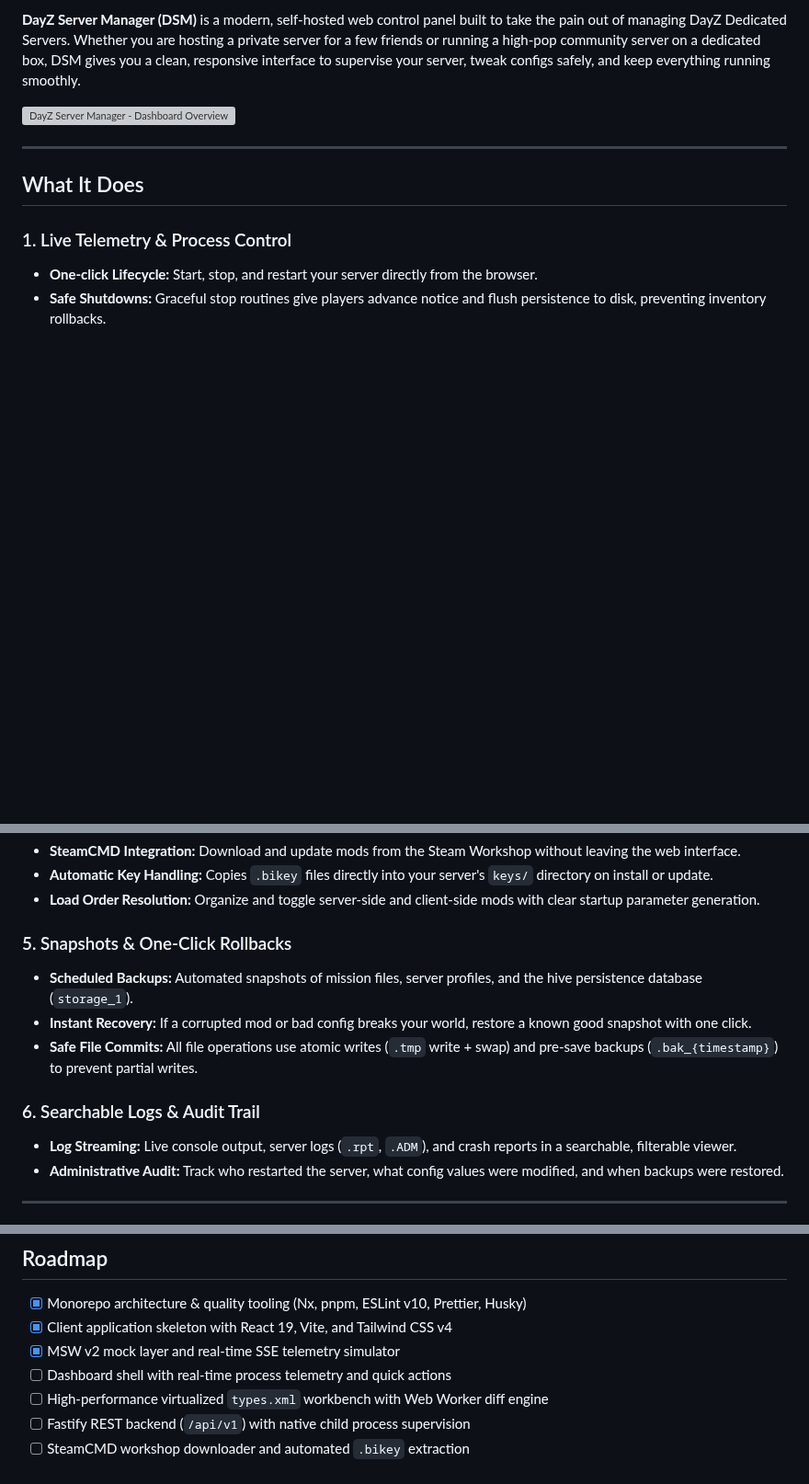
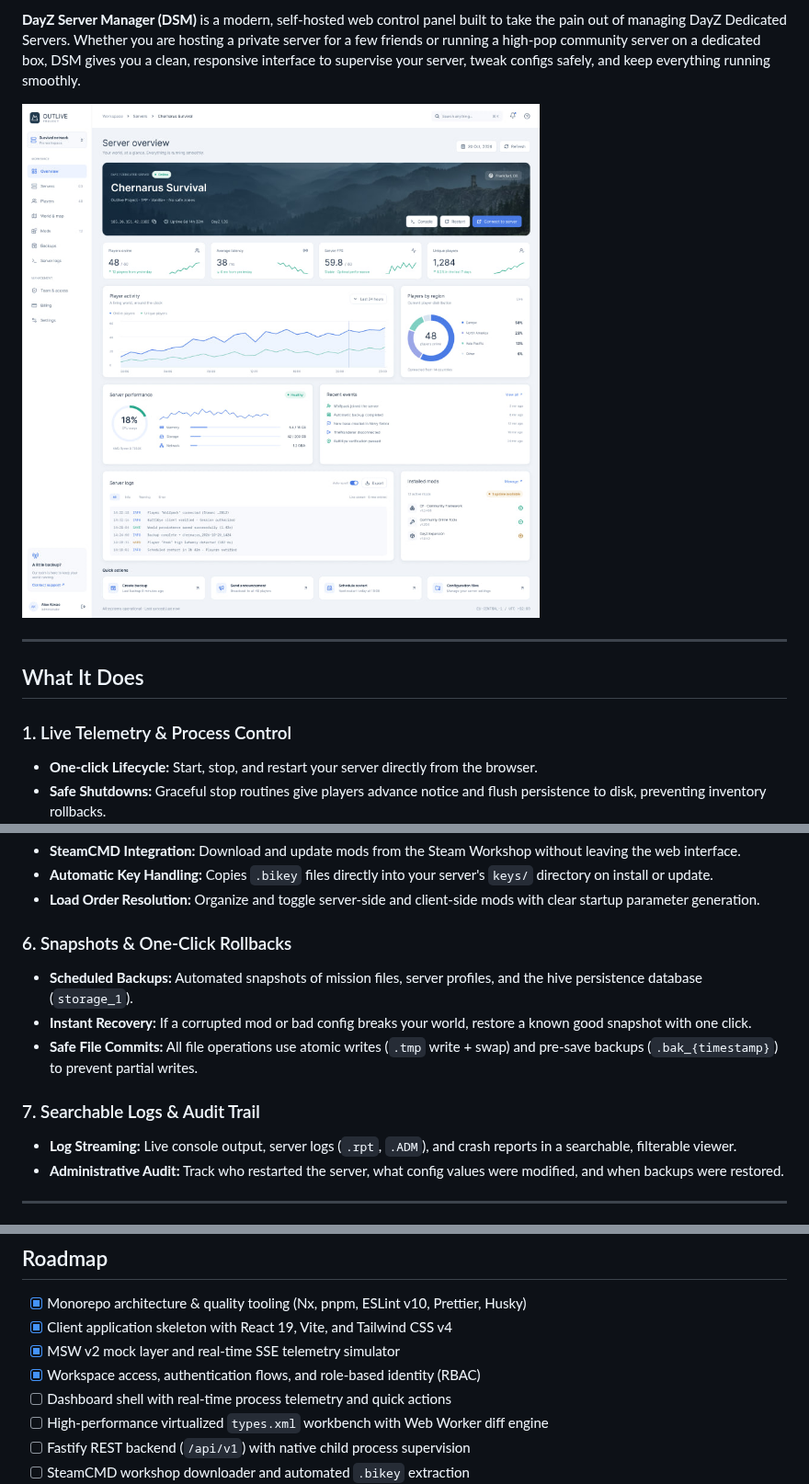
Before and after one commit to oleh-kazban/dayz-server-manager, a Markdown page: README.md, 3 parts joined by grey strips. Shown at 92% size. GitHub-like rendering; pictures changed too: docs/screenshots/dashboard-overview.jpg (added); blank space fills up the shorter version; grey boxes are pictures that could not be loaded.

```diff
--- a/README.md
+++ b/README.md
@@ -8,7 +8,7 @@ Running a DayZ server usually means juggling a mess of batch scripts, manually e
 
 **DayZ Server Manager (DSM)** is a modern, self-hosted web control panel built to take the pain out of managing DayZ Dedicated Servers. Whether you are hosting a private server for a few friends or running a high-pop community server on a dedicated box, DSM gives you a clean, responsive interface to supervise your server, tweak configs safely, and keep everything running smoothly.
 
-![DayZ Server Manager - Dashboard Overview](docs/screenshots/dashboard-overview.png)
+![DayZ Server Manager - Dashboard Overview](docs/screenshots/dashboard-overview.jpg)
 
 ---
 
@@ -46,13 +52,13 @@ DayZ's `types.xml` contains anywhere from 2,000 to over 20,000 item definitions.
 - **Automatic Key Handling:** Copies `.bikey` files directly into your server's `keys/` directory on install or update.
 - **Load Order Resolution:** Organize and toggle server-side and client-side mods with clear startup parameter generation.
 
-### 5. Snapshots & One-Click Rollbacks
+### 6. Snapshots & One-Click Rollbacks
 
 - **Scheduled Backups:** Automated snapshots of mission files, server profiles, and the hive persistence database (`storage_1`).
 - **Instant Recovery:** If a corrupted mod or bad config breaks your world, restore a known good snapshot with one click.
 - **Safe File Commits:** All file operations use atomic writes (`.tmp` write + swap) and pre-save backups (`.bak_{timestamp}`) to prevent partial writes.
 
-### 6. Searchable Logs & Audit Trail
+### 7. Searchable Logs & Audit Trail
 
 - **Log Streaming:** Live console output, server logs (`.rpt`, `.ADM`), and crash reports in a searchable, filterable viewer.
 - **Administrative Audit:** Track who restarted the server, what config values were modified, and when backups were restored.
@@ -181,6 +187,7 @@ dayz-server-manager/
 - [x] Monorepo architecture & quality tooling (Nx, pnpm, ESLint v10, Prettier, Husky)
 - [x] Client application skeleton with React 19, Vite, and Tailwind CSS v4
 - [x] MSW v2 mock layer and real-time SSE telemetry simulator
+- [x] Workspace access, authentication flows, and role-based identity (RBAC)
 - [ ] Dashboard shell with real-time process telemetry and quick actions
 - [ ] High-performance virtualized `types.xml` workbench with Web Worker diff engine
 - [ ] Fastify REST backend (`/api/v1`) with native child process supervision
```
Also changed, not shown: other parts of README.md (+10 -4 lines), docs/screenshots/sign-in.jpg (added), docs/screenshots/types-workbench.jpg (added), 3 other files.
